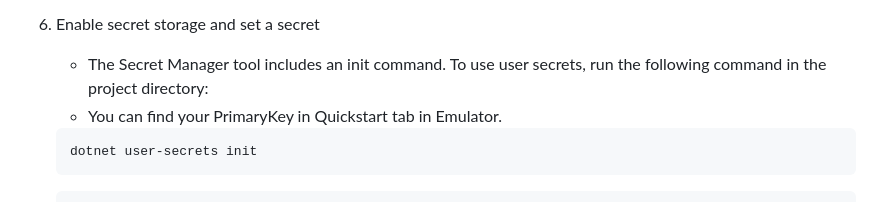
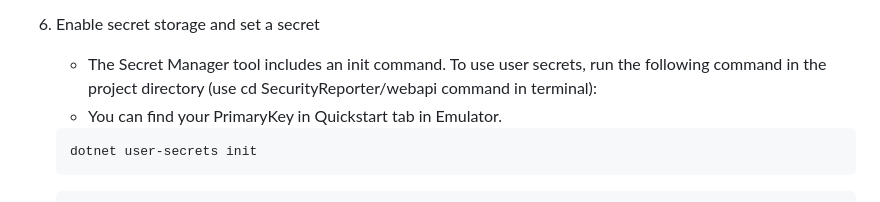
Before and after one commit to sualkoo/security-reporter, a Markdown page: README.md, the part around the change. GitHub-like rendering.

````diff
--- a/README.md
+++ b/README.md
@@ -53,7 +53,7 @@ If you want to learn more about creating good readme files then refer the follow
 
 6. Enable secret storage and set a secret
 
-   - The Secret Manager tool includes an init command. To use user secrets, run the following command in the project directory:
+   - The Secret Manager tool includes an init command. To use user secrets, run the following command in the project directory (use cd SecurityReporter/webapi command in terminal):
    - You can find your PrimaryKey in Quickstart tab in Emulator.
 
    ```
````
